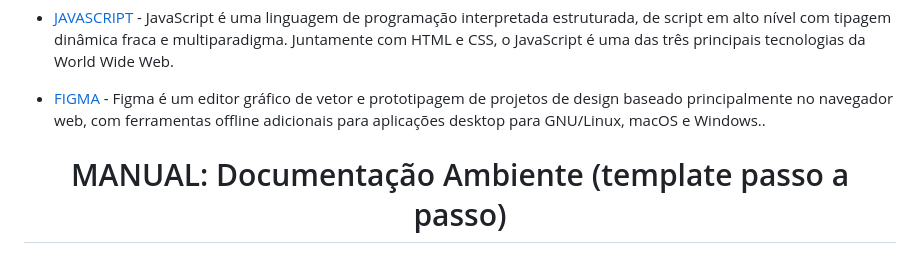
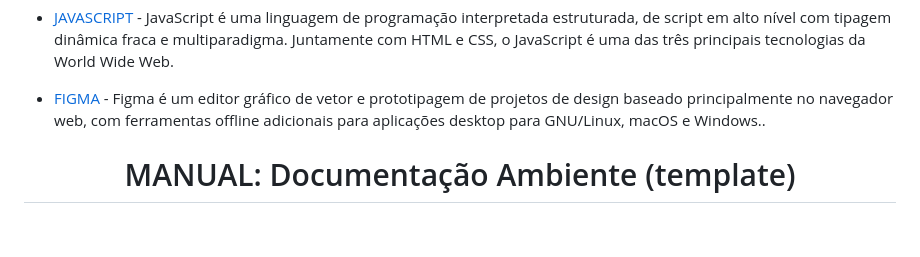
Before and after one commit to AllberX/Dcumenta_Ambiente_TI, a Markdown page: README.md, the part around the change. Drawn GitHub-style; blank space fills up the shorter version.

```diff
--- a/README.md
+++ b/README.md
@@ -22,7 +22,7 @@ O principal objetivo da documentação de código fonte é aumentar a capacidade
 
 * [FIGMA](https://www.figma.com/) - Figma é um editor gráfico de vetor e prototipagem de projetos de design baseado principalmente no navegador web, com ferramentas offline adicionais para aplicações desktop para GNU/Linux, macOS e Windows..
 
-<h1 align="center">  MANUAL: Documentação Ambiente (template passo a passo)</h1>
+<h1 align="center">  MANUAL: Documentação Ambiente (template)</h1>
 
 <p align="center">
     <img src="ManualDocumentaçãoAmbientedeTIporAllberXCastro-imagens/0001.jpg" alt="imagem-site" width="900" height="auto">
```
